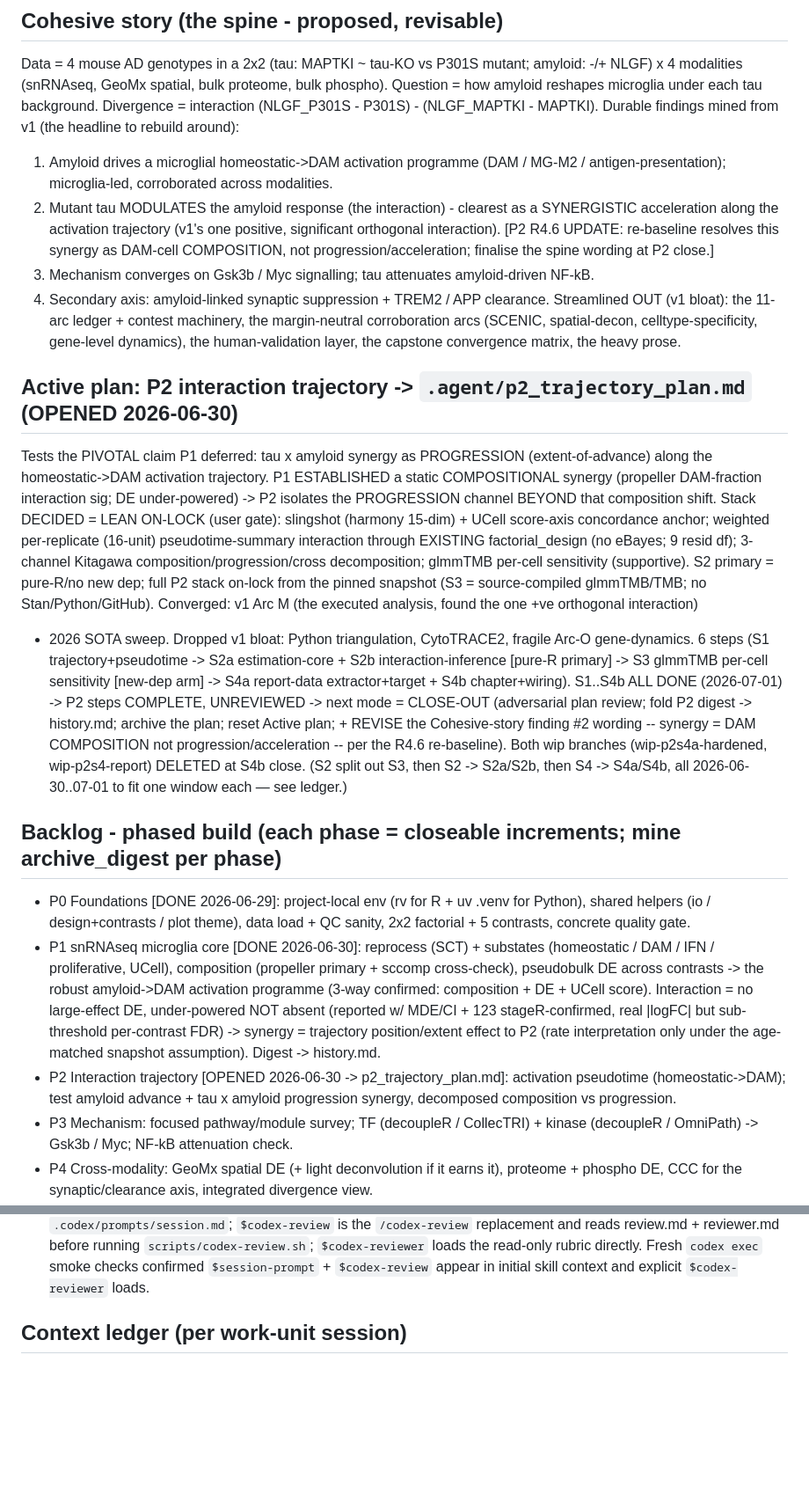
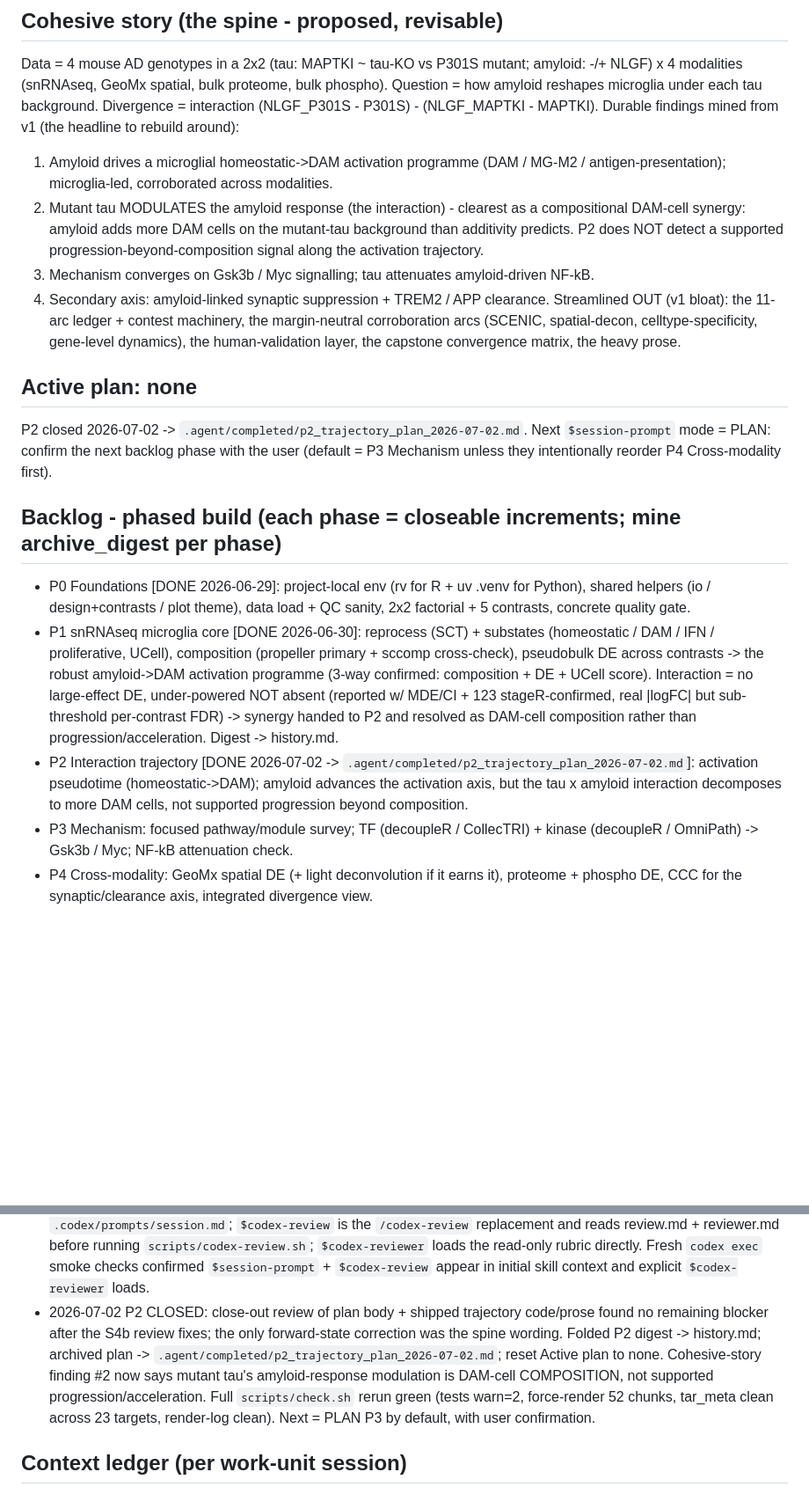
Before and after one commit to eturkes/tau-mutant-integration-ng, a Markdown page: .agent/roadmap.md, 2 parts joined by grey strips. Shown at 88% size. Drawn GitHub-style; blank space fills up the shorter version.

```diff
--- a/.agent/roadmap.md
+++ b/.agent/roadmap.md
@@ -19,32 +19,19 @@ Durable findings mined from v1 (the headline to rebuild around):
 1. Amyloid drives a microglial homeostatic->DAM activation programme (DAM / MG-M2 /
    antigen-presentation); microglia-led, corroborated across modalities.
 2. Mutant tau MODULATES the amyloid response (the interaction) - clearest as a
-   SYNERGISTIC acceleration along the activation trajectory (v1's one positive,
-   significant orthogonal interaction). [P2 R4.6 UPDATE: re-baseline resolves this
-   synergy as DAM-cell COMPOSITION, not progression/acceleration; finalise the spine wording at P2 close.]
+   compositional DAM-cell synergy: amyloid adds more DAM cells on the mutant-tau
+   background than additivity predicts. P2 does NOT detect a supported
+   progression-beyond-composition signal along the activation trajectory.
 3. Mechanism converges on Gsk3b / Myc signalling; tau attenuates amyloid-driven NF-kB.
 4. Secondary axis: amyloid-linked synaptic suppression + TREM2 / APP clearance.
 Streamlined OUT (v1 bloat): the 11-arc ledger + contest machinery, the margin-neutral
 corroboration arcs (SCENIC, spatial-decon, celltype-specificity, gene-level dynamics),
 the human-validation layer, the capstone convergence matrix, the heavy prose.
 
-## Active plan: P2 interaction trajectory -> `.agent/p2_trajectory_plan.md` (OPENED 2026-06-30)
-Tests the PIVOTAL claim P1 deferred: tau x amyloid synergy as PROGRESSION (extent-of-advance) along the
-homeostatic->DAM activation trajectory. P1 ESTABLISHED a static COMPOSITIONAL synergy (propeller DAM-fraction
-interaction sig; DE under-powered) -> P2 isolates the PROGRESSION channel BEYOND that composition shift. Stack
-DECIDED = LEAN ON-LOCK (user gate): slingshot (harmony 15-dim) + UCell score-axis concordance anchor; weighted
-per-replicate (16-unit) pseudotime-summary interaction through EXISTING factorial_design (no eBayes; 9 resid
-df); 3-channel Kitagawa composition/progression/cross decomposition; glmmTMB per-cell sensitivity (supportive).
-S2 primary = pure-R/no new dep; full P2 stack on-lock from the pinned snapshot (S3 = source-compiled glmmTMB/TMB;
-no Stan/Python/GitHub). Converged: v1 Arc M (the executed analysis, found the one +ve orthogonal interaction)
-+ 2026 SOTA sweep. Dropped v1 bloat: Python triangulation, CytoTRACE2, fragile Arc-O gene-dynamics.
-6 steps (S1 trajectory+pseudotime -> S2a estimation-core + S2b interaction-inference [pure-R primary] -> S3
-glmmTMB per-cell sensitivity [new-dep arm] -> S4a report-data extractor+target + S4b chapter+wiring). S1..S4b ALL
-DONE (2026-07-01) -> P2 steps COMPLETE, UNREVIEWED -> next mode = CLOSE-OUT (adversarial plan review; fold P2 digest
--> history.md; archive the plan; reset Active plan; + REVISE the Cohesive-story finding #2 wording -- synergy = DAM
-COMPOSITION not progression/acceleration -- per the R4.6 re-baseline). Both wip branches (wip-p2s4a-hardened,
-wip-p2s4-report) DELETED at S4b close.
-(S2 split out S3, then S2 -> S2a/S2b, then S4 -> S4a/S4b, all 2026-06-30..07-01 to fit one window each — see ledger.)
+## Active plan: none
+P2 closed 2026-07-02 -> `.agent/completed/p2_trajectory_plan_2026-07-02.md`.
+Next `$session-prompt` mode = PLAN: confirm the next backlog phase with the user
+(default = P3 Mechanism unless they intentionally reorder P4 Cross-modality first).
 
 ## Backlog - phased build (each phase = closeable increments; mine archive_digest per phase)
 - P0 Foundations [DONE 2026-06-29]: project-local env (rv for R + uv .venv for Python), shared
@@ -54,11 +41,10 @@ wip-p2s4-report) DELETED at S4b close.
   IFN / proliferative, UCell), composition (propeller primary + sccomp cross-check), pseudobulk DE across
   contrasts -> the robust amyloid->DAM activation programme (3-way confirmed: composition + DE + UCell score).
   Interaction = no large-effect DE, under-powered NOT absent (reported w/ MDE/CI + 123 stageR-confirmed, real |logFC| but sub-threshold per-contrast FDR) ->
-  synergy = trajectory position/extent effect to P2 (rate interpretation only under the age-matched snapshot
-  assumption). Digest -> history.md.
-- P2 Interaction trajectory [OPENED 2026-06-30 -> p2_trajectory_plan.md]: activation pseudotime
-  (homeostatic->DAM); test amyloid advance + tau x amyloid progression synergy, decomposed composition vs
-  progression.
+  synergy handed to P2 and resolved as DAM-cell composition rather than progression/acceleration. Digest -> history.md.
+- P2 Interaction trajectory [DONE 2026-07-02 -> `.agent/completed/p2_trajectory_plan_2026-07-02.md`]:
+  activation pseudotime (homeostatic->DAM); amyloid advances the activation axis, but the tau x amyloid
+  interaction decomposes to more DAM cells, not supported progression beyond composition.
 - P3 Mechanism: focused pathway/module survey; TF (decoupleR / CollecTRI) + kinase
   (decoupleR / OmniPath) -> Gsk3b / Myc; NF-kB attenuation check.
 - P4 Cross-modality: GeoMx spatial DE (+ light deconvolution if it earns it),
@@ -298,6 +284,12 @@ wip-p2s4-report) DELETED at S4b close.
   reviewer.md before running `scripts/codex-review.sh`; `$codex-reviewer` loads the read-only rubric directly.
   Fresh `codex exec` smoke checks confirmed `$session-prompt` + `$codex-review` appear in initial skill context and
   explicit `$codex-reviewer` loads.
+- 2026-07-02 P2 CLOSED: close-out review of plan body + shipped trajectory code/prose found no remaining blocker
+  after the S4b review fixes; the only forward-state correction was the spine wording. Folded P2 digest ->
+  history.md; archived plan -> `.agent/completed/p2_trajectory_plan_2026-07-02.md`; reset Active plan to none.
+  Cohesive-story finding #2 now says mutant tau's amyloid-response modulation is DAM-cell COMPOSITION, not
+  supported progression/acceleration. Full `scripts/check.sh` rerun green (tests warn=2, force-render 52 chunks,
+  tar_meta clean across 23 targets, render-log clean). Next = PLAN P3 by default, with user confirmation.
 
 ## Context ledger (per work-unit session)
 Retro-recorded from session transcripts (this metric was meant to be logged per unit at the time, but
```
Also changed, not shown: .agent/history.md (+43 -0 lines), .agent/completed/p2_trajectory_plan_2026-07-02.md (renamed from .agent/p2_trajectory_plan.md).
